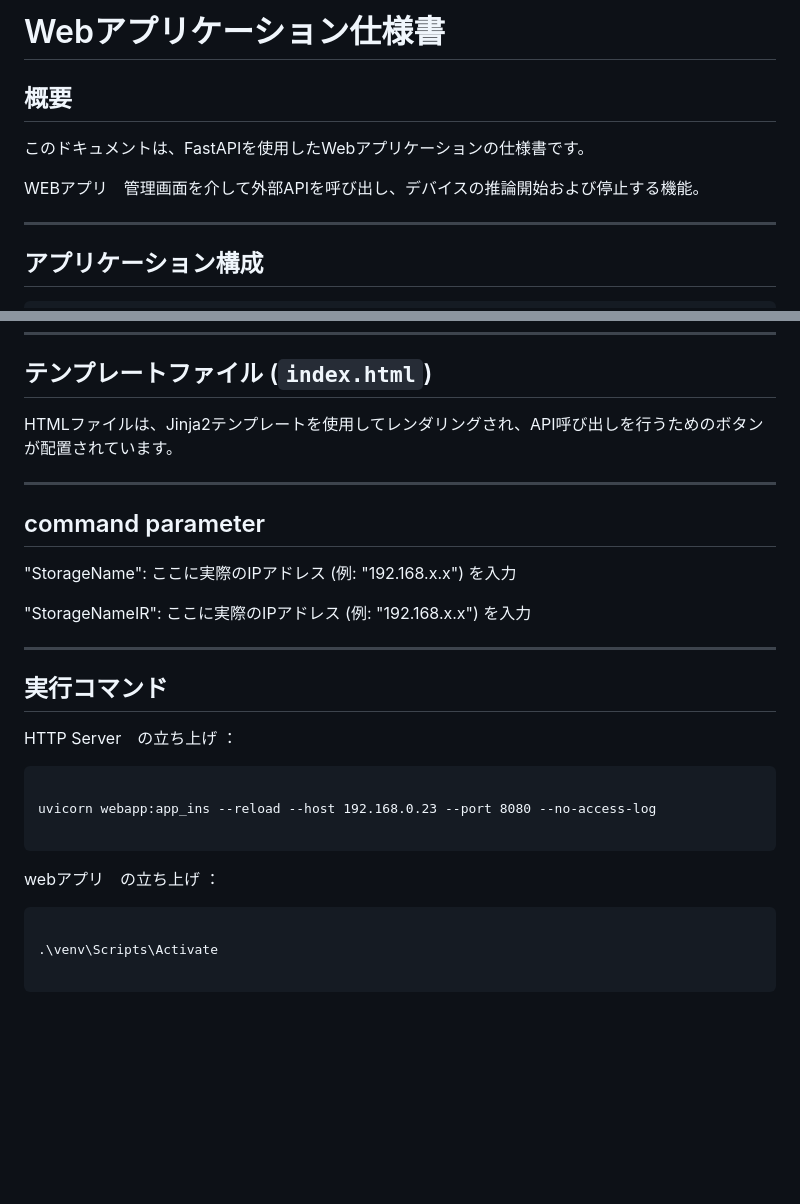
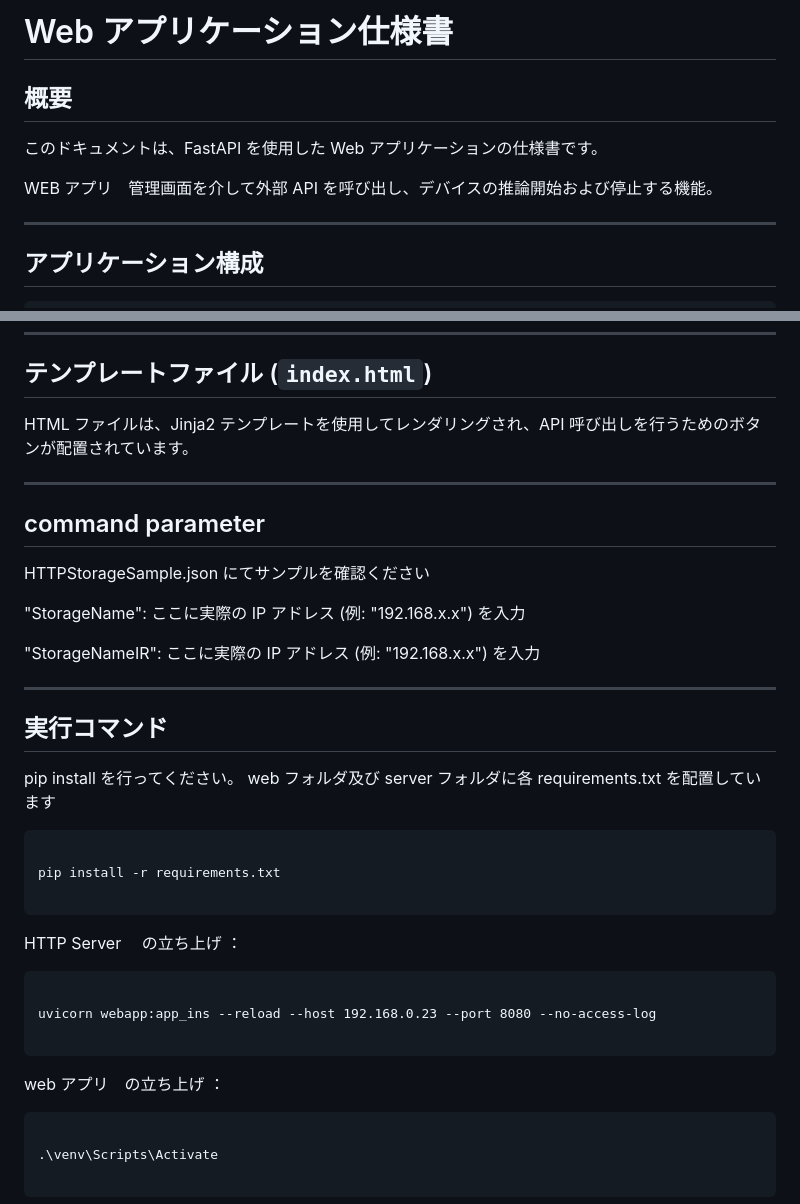
Before and after one commit to tsux-com/AITRIOSWebAdmin, a Markdown page: README.md, 2 parts joined by grey strips. Drawn GitHub-style; blank space fills up the shorter version.

````diff
--- a/README.md
+++ b/README.md
@@ -1,10 +1,10 @@
-
-# Webアプリケーション仕様書
+# Web アプリケーション仕様書
 
 ## 概要
-このドキュメントは、FastAPIを使用したWebアプリケーションの仕様書です。
 
-WEBアプリ　管理画面を介して外部APIを呼び出し、デバイスの推論開始および停止する機能。
+このドキュメントは、FastAPI を使用した Web アプリケーションの仕様書です。
+
+WEB アプリ　管理画面を介して外部 API を呼び出し、デバイスの推論開始および停止する機能。
 
 ---
 
@@ -97,26 +106,41 @@ WEBアプリ　管理画面を介して外部APIを呼び出し、デバイス
 ---
 
 ## テンプレートファイル (`index.html`)
-HTMLファイルは、Jinja2テンプレートを使用してレンダリングされ、API呼び出しを行うためのボタンが配置されています。
+
+HTML ファイルは、Jinja2 テンプレートを使用してレンダリングされ、API 呼び出しを行うためのボタンが配置されています。
 
 ---
+
 ## command parameter
 
-"StorageName": ここに実際のIPアドレス (例: "192.168.x.x") を入力
+HTTPStorageSample.json にてサンプルを確認ください
 
-"StorageNameIR": ここに実際のIPアドレス (例: "192.168.x.x") を入力
+"StorageName": ここに実際の IP アドレス (例: "192.168.x.x") を入力
+
+"StorageNameIR": ここに実際の IP アドレス (例: "192.168.x.x") を入力
 
 ---
+
 ## 実行コマンド
 
-HTTP Server　の立ち上げ	：
+pip install を行ってください。
+web フォルダ及び server フォルダに各 requirements.txt を配置しています
+
+```
+
+pip install -r requirements.txt
+
+```
+
+HTTP Server 　の立ち上げ ：
+
 ```
 
 uvicorn webapp:app_ins --reload --host 192.168.0.23 --port 8080 --no-access-log
 
 ```
 
-webアプリ　の立ち上げ		：
+web アプリ　の立ち上げ ：
 
 ```
 
````
Also changed, not shown: other parts of README.md (+26 -17 lines).
